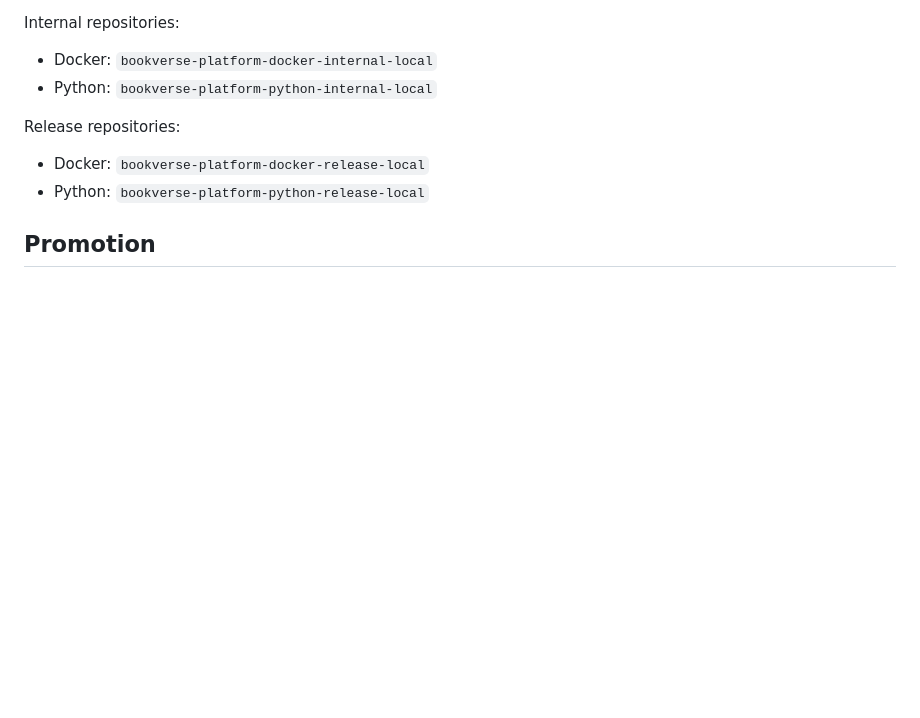
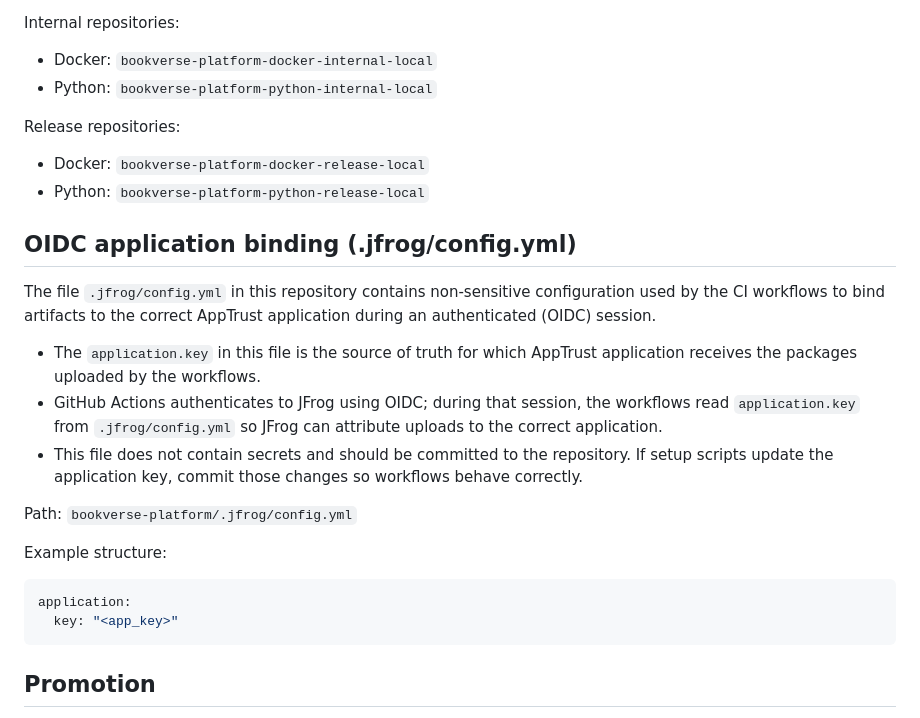
Before and after one commit to Rodi26/bookverse-platform, a Markdown page: README.md, the part around the change. Rendered like a GitHub page; blank space fills up the shorter version.

Commit message:
squash: local tracked edits from bulk/local-edits-20250907-180843 [20250907-180843]

````diff
--- a/README.md
+++ b/README.md
@@ -102,6 +102,23 @@ Release repositories:
 - Docker: `bookverse-platform-docker-release-local`
 - Python: `bookverse-platform-python-release-local`
 
+## OIDC application binding (.jfrog/config.yml)
+
+The file `.jfrog/config.yml` in this repository contains non-sensitive configuration used by the CI workflows to bind artifacts to the correct AppTrust application during an authenticated (OIDC) session.
+
+- The `application.key` in this file is the source of truth for which AppTrust application receives the packages uploaded by the workflows.
+- GitHub Actions authenticates to JFrog using OIDC; during that session, the workflows read `application.key` from `.jfrog/config.yml` so JFrog can attribute uploads to the correct application.
+- This file does not contain secrets and should be committed to the repository. If setup scripts update the application key, commit those changes so workflows behave correctly.
+
+Path: `bookverse-platform/.jfrog/config.yml`
+
+Example structure:
+
+```yaml
+application:
+  key: "<app_key>"
+```
+
 ## Promotion
 
 Use `.github/workflows/promote.yml` selecting QA, STAGING, or PROD. Evidence placeholders can be wired to real gates in a full setup.
````
